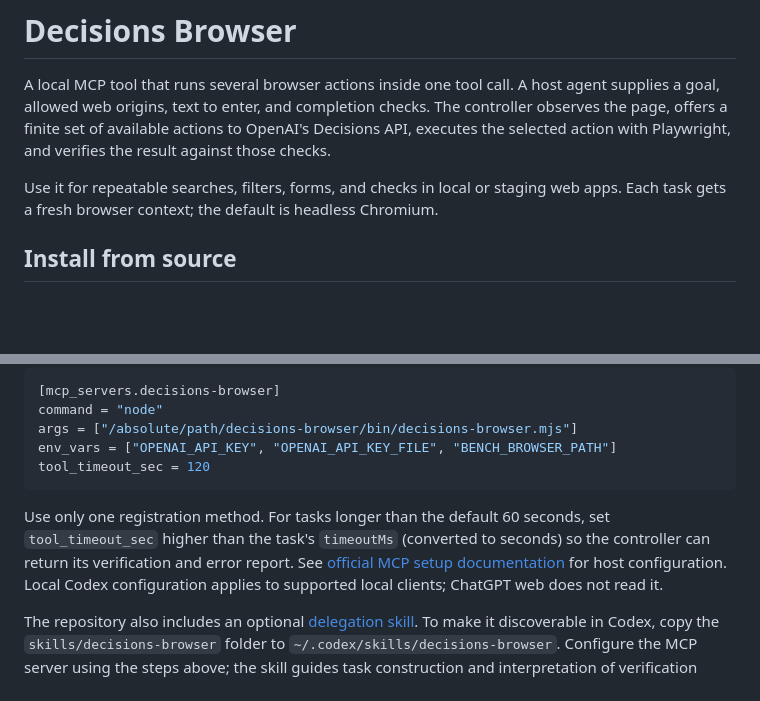
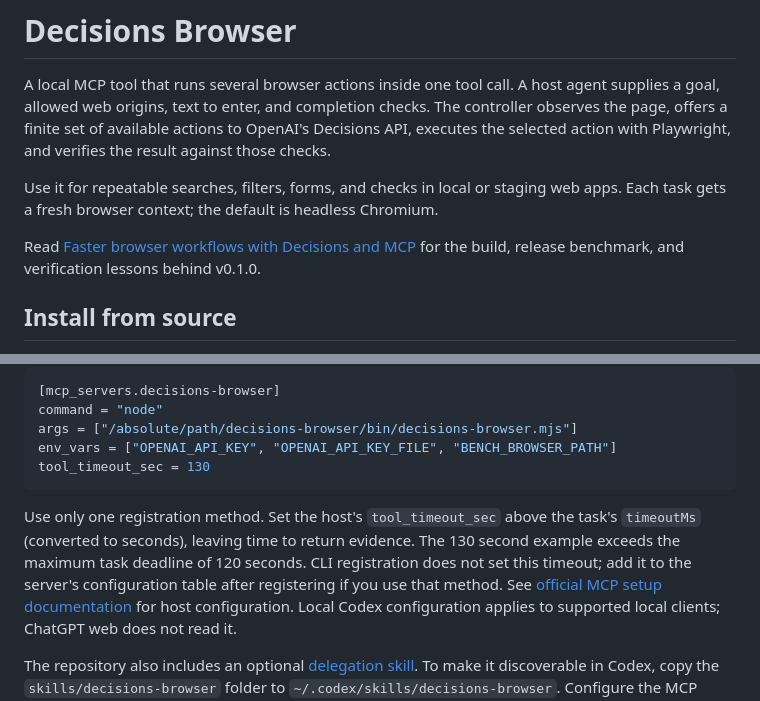
Before and after one commit to chickensintrees/decisions-browser, a Markdown page: README.md, 2 parts joined by grey strips. Drawn GitHub-style; blank space fills up the shorter version.

Commit message:
Publish the released Decisions Browser benchmark article

````diff
--- a/README.md
+++ b/README.md
@@ -8,6 +8,9 @@ the result against those checks.
 
 Use it for repeatable searches, filters, forms, and checks in local or staging web
 apps. Each task gets a fresh browser context; the default is headless Chromium.
+
+Read [Faster browser workflows with Decisions and MCP](docs/article.md) for the
+build, release benchmark, and verification lessons behind v0.1.0.
 
 ## Install from source
 
@@ -87,12 +90,14 @@ environment variables available to the process that launches Codex:
 command = "node"
 args = ["/absolute/path/decisions-browser/bin/decisions-browser.mjs"]
 env_vars = ["OPENAI_API_KEY", "OPENAI_API_KEY_FILE", "BENCH_BROWSER_PATH"]
-tool_timeout_sec = 120
+tool_timeout_sec = 130
 ```
 
-Use only one registration method. For tasks longer than the default 60 seconds,
-set `tool_timeout_sec` higher than the task's `timeoutMs` (converted to seconds)
-so the controller can return its verification and error report.
+Use only one registration method. Set the host's `tool_timeout_sec` above the
+task's `timeoutMs` (converted to seconds), leaving time to return evidence. The
+130 second example exceeds the maximum task deadline of 120 seconds. CLI
+registration does not set this timeout; add it to the server's configuration
+table after registering if you use that method.
 See [official MCP setup documentation](https://learn.chatgpt.com/docs/extend/mcp?surface=cli)
 for host configuration. Local Codex configuration applies to supported local
 clients; ChatGPT web does not read it.
````
Also changed, not shown: docs/article.md (added, +110 -0 lines).
